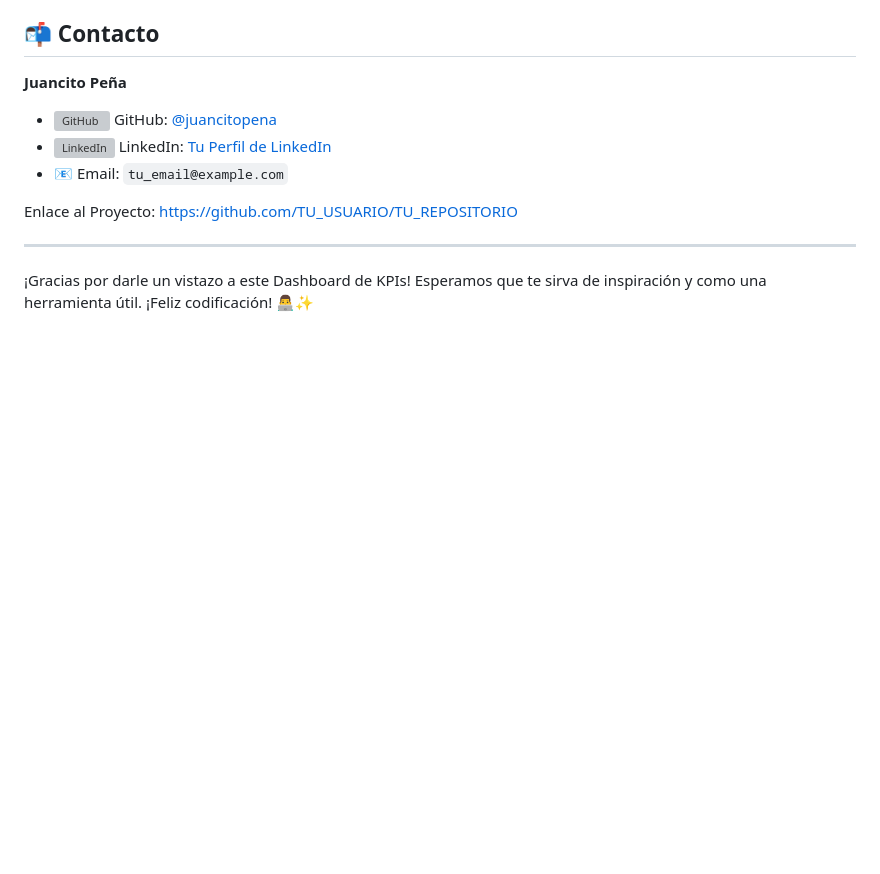
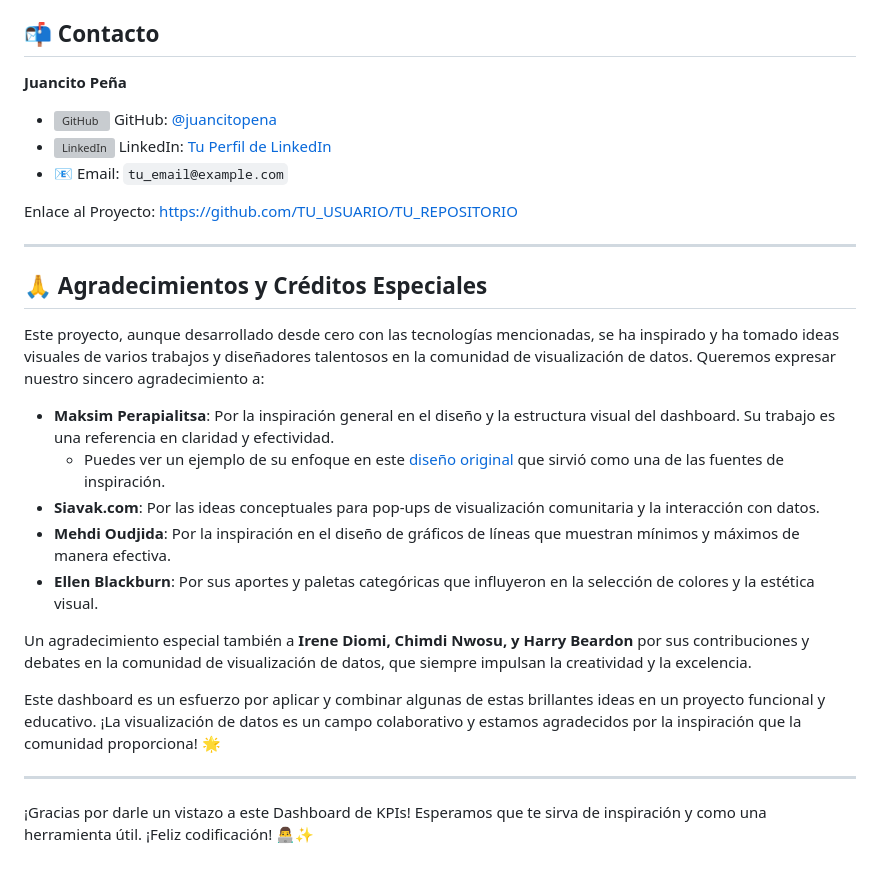
Before and after one commit to JUANCITOPENA/Dashboard_12_Formas_De_Vusualizar_KPI, a Markdown page: README.md, the part around the change. GitHub-like rendering; blank space fills up the shorter version; grey boxes are pictures that could not be loaded.

```diff
--- a/README.md
+++ b/README.md
@@ -136,4 +136,20 @@ Enlace al Proyecto: [https://github.com/TU_USUARIO/TU_REPOSITORIO](https://githu
 
 ---
 
+## 🙏 Agradecimientos y Créditos Especiales
+
+Este proyecto, aunque desarrollado desde cero con las tecnologías mencionadas, se ha inspirado y ha tomado ideas visuales de varios trabajos y diseñadores talentosos en la comunidad de visualización de datos. Queremos expresar nuestro sincero agradecimiento a:
+
+*   **Maksim Perapialitsa**: Por la inspiración general en el diseño y la estructura visual del dashboard. Su trabajo es una referencia en claridad y efectividad.
+    *   Puedes ver un ejemplo de su enfoque en este [diseño original](https://lookerstudio.google.com/reporting/0c7b52c8-dc1e-4a07-84c4-829ae1d6dc6e/page/p_fy2mducisd) que sirvió como una de las fuentes de inspiración.
+*   **Siavak.com**: Por las ideas conceptuales para pop-ups de visualización comunitaria y la interacción con datos.
+*   **Mehdi Oudjida**: Por la inspiración en el diseño de gráficos de líneas que muestran mínimos y máximos de manera efectiva.
+*   **Ellen Blackburn**: Por sus aportes y paletas categóricas que influyeron en la selección de colores y la estética visual.
+
+Un agradecimiento especial también a **Irene Diomi, Chimdi Nwosu, y Harry Beardon** por sus contribuciones y debates en la comunidad de visualización de datos, que siempre impulsan la creatividad y la excelencia.
+
+Este dashboard es un esfuerzo por aplicar y combinar algunas de estas brillantes ideas en un proyecto funcional y educativo. ¡La visualización de datos es un campo colaborativo y estamos agradecidos por la inspiración que la comunidad proporciona! 🌟
+
+---
+
 ¡Gracias por darle un vistazo a este Dashboard de KPIs! Esperamos que te sirva de inspiración y como una herramienta útil. ¡Feliz codificación! 👨‍💻✨
```
